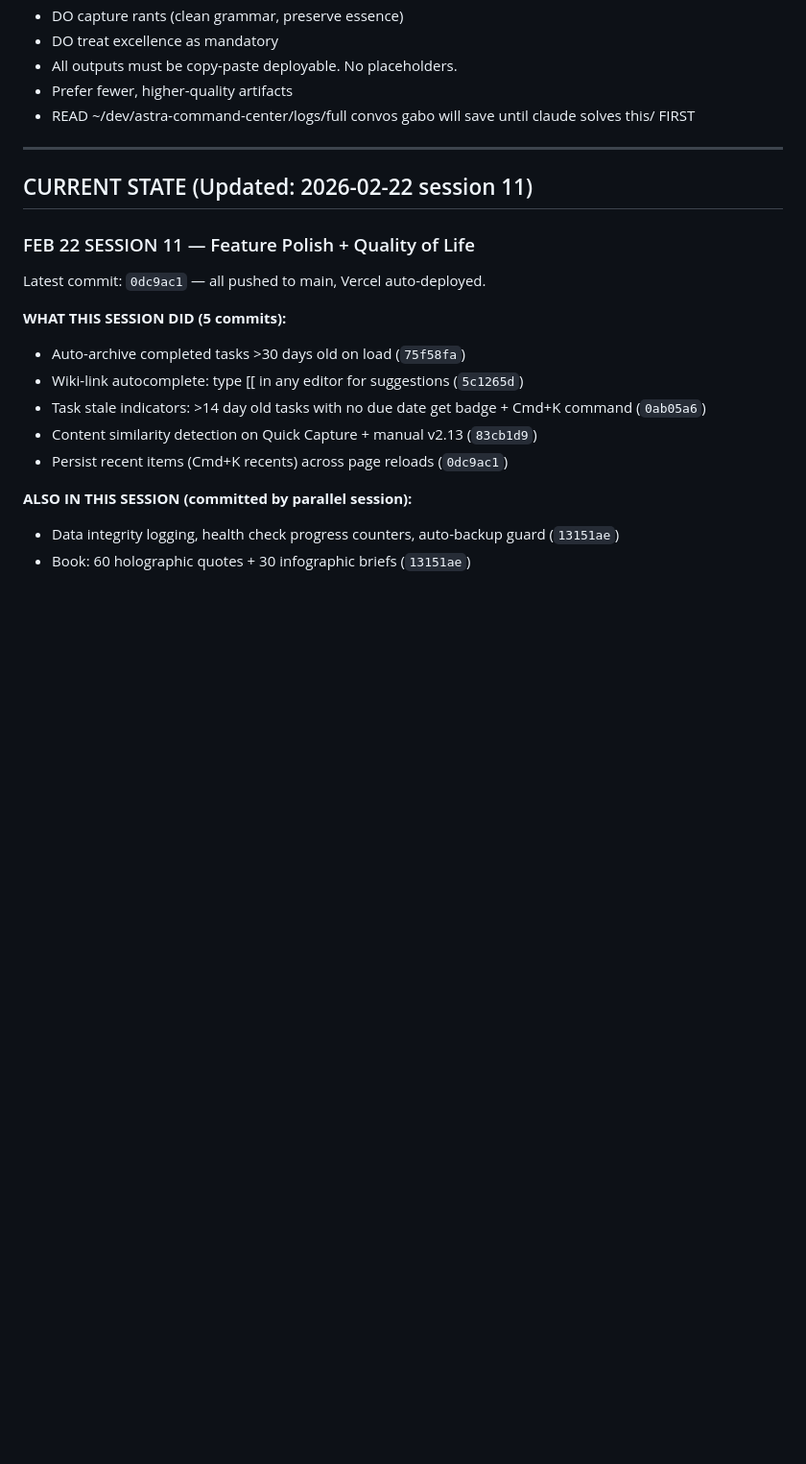
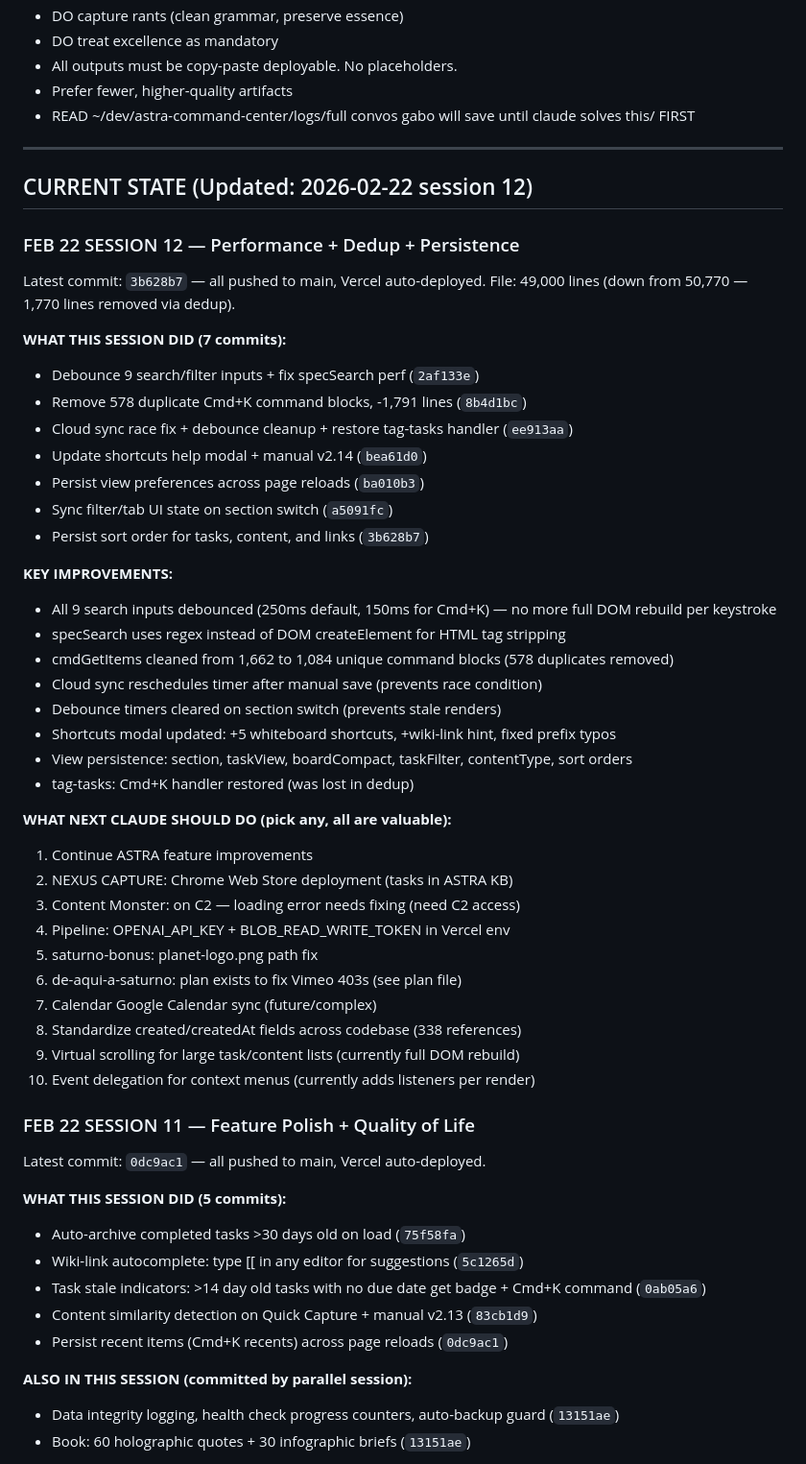
Before and after one commit to gabosaturno11/astra-command-center, a Markdown page: CLAUDE.md, the part around one of its changes. Shown at 96% size. GitHub-like rendering; blank space fills up the shorter version.

Commit message:
Update CLAUDE.md with session 12 state
Co-Authored-By: Claude Opus 4.6 <noreply@anthropic.com>

```diff
--- a/CLAUDE.md
+++ b/CLAUDE.md
@@ -62,7 +62,42 @@ That is the real problem. And the answer right now is YES — because CLAUDE.md
 
 ---
 
-## CURRENT STATE (Updated: 2026-02-22 session 11)
+## CURRENT STATE (Updated: 2026-02-22 session 12)
+
+### FEB 22 SESSION 12 — Performance + Dedup + Persistence
+Latest commit: `3b628b7` — all pushed to main, Vercel auto-deployed.
+File: 49,000 lines (down from 50,770 — 1,770 lines removed via dedup).
+
+**WHAT THIS SESSION DID (7 commits):**
+- Debounce 9 search/filter inputs + fix specSearch perf (`2af133e`)
+- Remove 578 duplicate Cmd+K command blocks, -1,791 lines (`8b4d1bc`)
+- Cloud sync race fix + debounce cleanup + restore tag-tasks handler (`ee913aa`)
+- Update shortcuts help modal + manual v2.14 (`bea61d0`)
+- Persist view preferences across page reloads (`ba010b3`)
+- Sync filter/tab UI state on section switch (`a5091fc`)
+- Persist sort order for tasks, content, and links (`3b628b7`)
+
+**KEY IMPROVEMENTS:**
+- All 9 search inputs debounced (250ms default, 150ms for Cmd+K) — no more full DOM rebuild per keystroke
+- specSearch uses regex instead of DOM createElement for HTML tag stripping
+- cmdGetItems cleaned from 1,662 to 1,084 unique command blocks (578 duplicates removed)
+- Cloud sync reschedules timer after manual save (prevents race condition)
+- Debounce timers cleared on section switch (prevents stale renders)
+- Shortcuts modal updated: +5 whiteboard shortcuts, +wiki-link hint, fixed prefix typos
+- View persistence: section, taskView, boardCompact, taskFilter, contentType, sort orders
+- tag-tasks: Cmd+K handler restored (was lost in dedup)
+
+**WHAT NEXT CLAUDE SHOULD DO (pick any, all are valuable):**
+1. Continue ASTRA feature improvements
+2. NEXUS CAPTURE: Chrome Web Store deployment (tasks in ASTRA KB)
+3. Content Monster: on C2 — loading error needs fixing (need C2 access)
+4. Pipeline: OPENAI_API_KEY + BLOB_READ_WRITE_TOKEN in Vercel env
+5. saturno-bonus: planet-logo.png path fix
+6. de-aqui-a-saturno: plan exists to fix Vimeo 403s (see plan file)
+7. Calendar Google Calendar sync (future/complex)
+8. Standardize created/createdAt fields across codebase (338 references)
+9. Virtual scrolling for large task/content lists (currently full DOM rebuild)
+10. Event delegation for context menus (currently adds listeners per render)
 
 ### FEB 22 SESSION 11 — Feature Polish + Quality of Life
 Latest commit: `0dc9ac1` — all pushed to main, Vercel auto-deployed.
```
Also changed, not shown: other parts of CLAUDE.md (+0 -21 lines).
